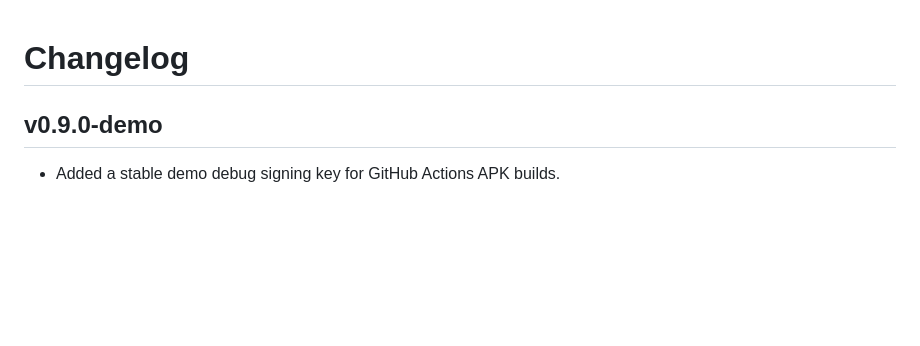
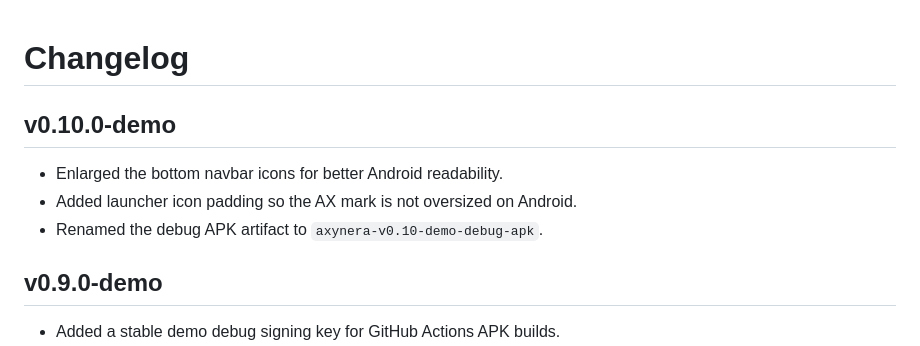
Before and after one commit to HxcoderIDOfc/Rt, a Markdown page: CHANGELOG.md, the part around the change. Rendered like a GitHub page; blank space fills up the shorter version.

Commit message:
style: tune android icons for v0.10

```diff
--- a/CHANGELOG.md
+++ b/CHANGELOG.md
@@ -1,4 +1,10 @@
 # Changelog
+
+## v0.10.0-demo
+
+- Enlarged the bottom navbar icons for better Android readability.
+- Added launcher icon padding so the AX mark is not oversized on Android.
+- Renamed the debug APK artifact to `axynera-v0.10-demo-debug-apk`.
 
 ## v0.9.0-demo
 
```
